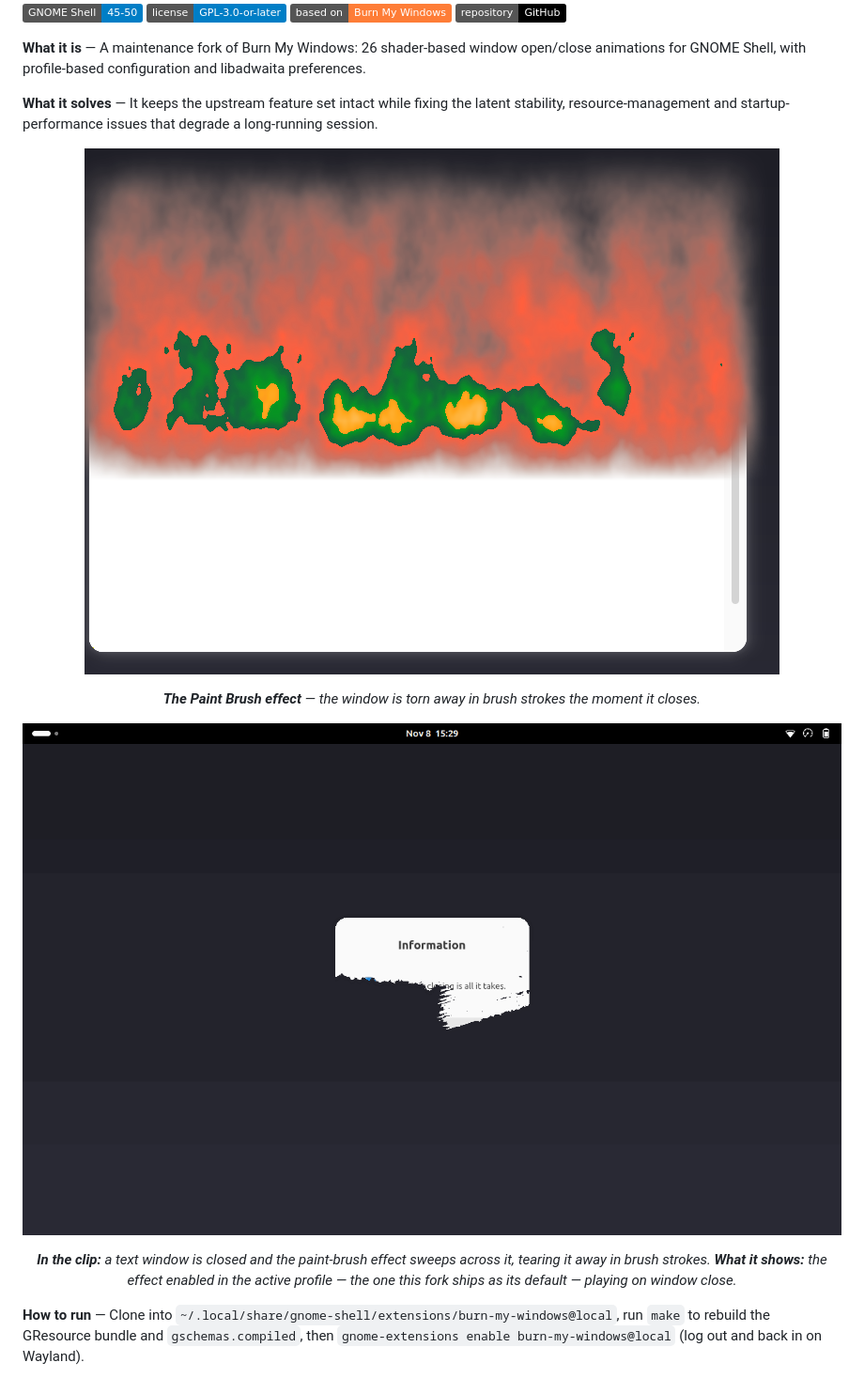
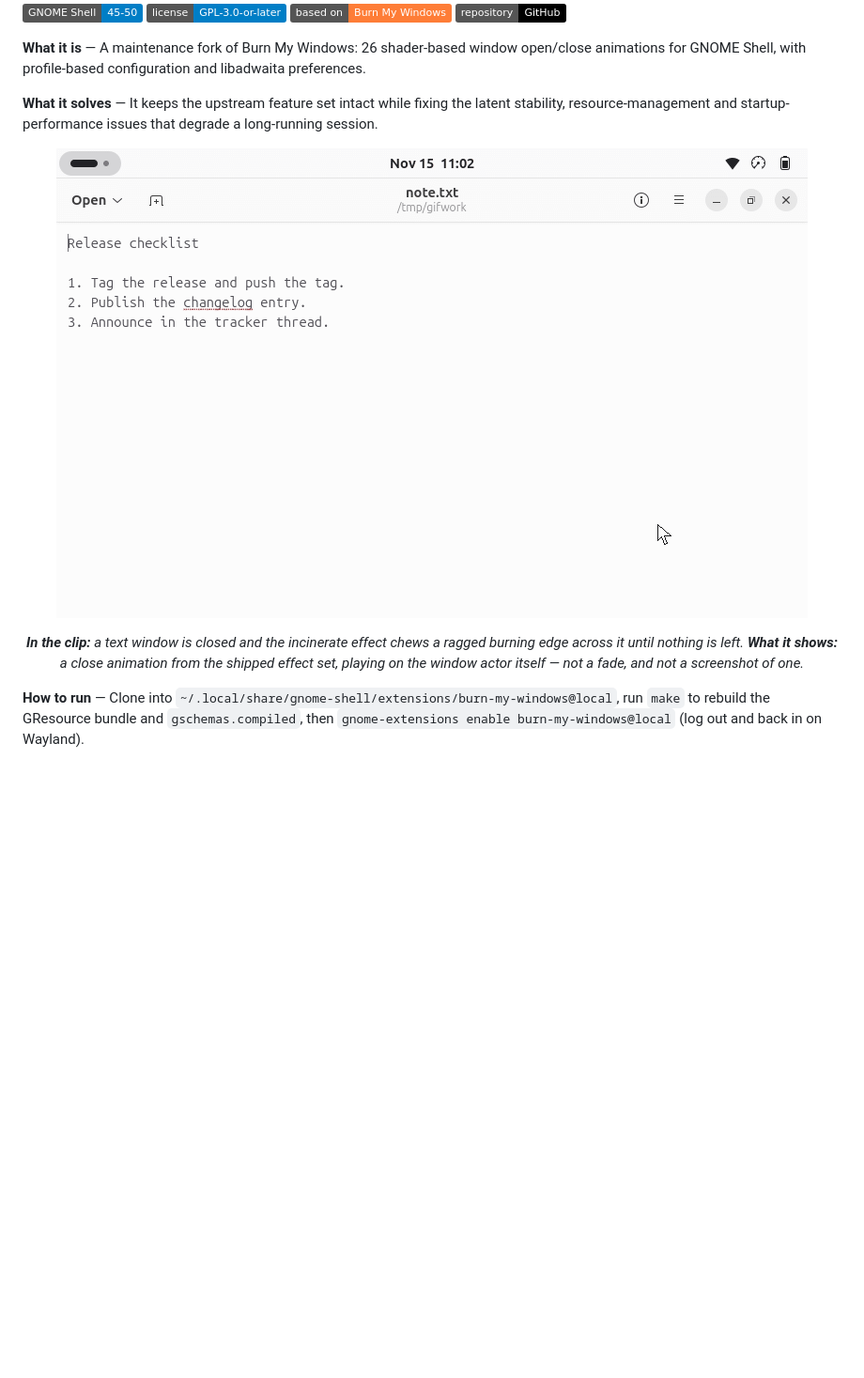
Before and after one commit to SHADE-glitch/burn-my-windows, a Markdown page: README.md, the part around the change. Shown at 94% size. Drawn GitHub-style; pictures changed too: docs/screenshots/demo.gif, docs/screenshots/overview.png (deleted); badges without logos; blank space fills up the shorter version.

```diff
--- a/README.md
+++ b/README.md
@@ -13,13 +13,9 @@ Disintegrate your windows with style.
 
 **What it solves** — It keeps the upstream feature set intact while fixing the latent stability, resource-management and startup-performance issues that degrade a long-running session.
 
-<p align="center"><img src="docs/screenshots/overview.png" alt="The Paint Brush effect erasing a window as it closes" width="900"></p>
+<p align="center"><img src="docs/screenshots/demo.gif" alt="The incinerate effect burning a text window away as it closes" width="800"></p>
 
-<p align="center"><em><b>The Paint Brush effect</b> — the window is torn away in brush strokes the moment it closes.</em></p>
-
-<p align="center"><img src="docs/screenshots/demo.gif" alt="A window closing with the paint-brush effect" width="900"></p>
-
-<p align="center"><em><b>In the clip:</b> a text window is closed and the paint-brush effect sweeps across it, tearing it away in brush strokes. <b>What it shows:</b> the effect enabled in the active profile — the one this fork ships as its default — playing on window close.</em></p>
+<p align="center"><em><b>In the clip:</b> a text window is closed and the incinerate effect chews a ragged burning edge across it until nothing is left. <b>What it shows:</b> a close animation from the shipped effect set, playing on the window actor itself — not a fade, and not a screenshot of one.</em></p>
 
 **How to run** — Clone into `~/.local/share/gnome-shell/extensions/burn-my-windows@local`, run `make` to rebuild the GResource bundle and `gschemas.compiled`, then `gnome-extensions enable burn-my-windows@local` (log out and back in on Wayland).
 
```
Also changed, not shown: README.zh-CN.md (+2 -6 lines).
